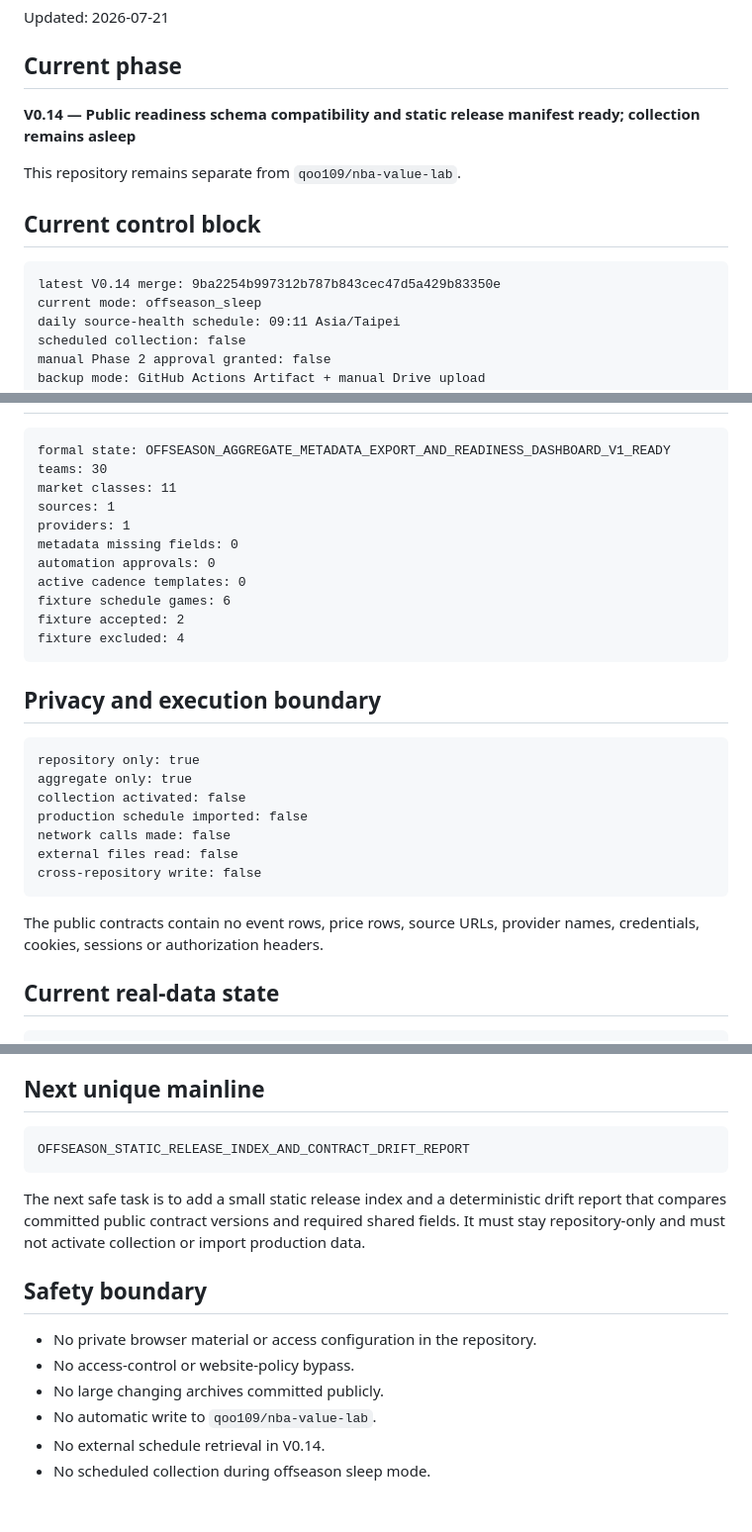
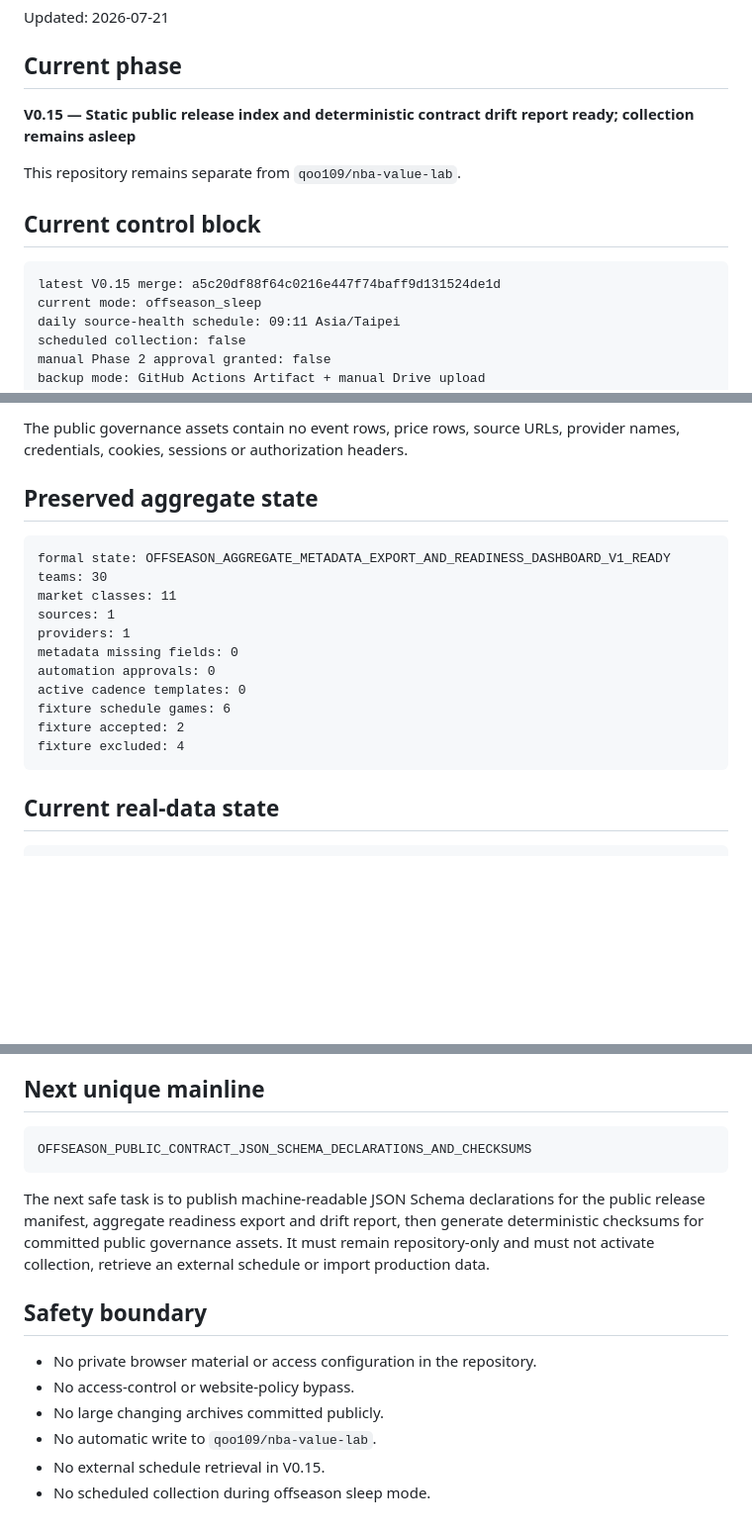
Before and after one commit to qoo109/nba-odds-history-hub, a Markdown page: PROJECT_STATUS.md, 3 parts joined by grey strips. Shown at 99% size. Rendered like a GitHub page; blank space fills up the shorter version.

````diff
--- a/PROJECT_STATUS.md
+++ b/PROJECT_STATUS.md
@@ -4,14 +4,14 @@ Updated: 2026-07-21
 
 ## Current phase
 
-**V0.14 — Public readiness schema compatibility and static release manifest ready; collection remains asleep**
+**V0.15 — Static public release index and deterministic contract drift report ready; collection remains asleep**
 
 This repository remains separate from `qoo109/nba-value-lab`.
 
 ## Current control block
 
 ```text
-latest V0.14 merge: 9ba2254b997312b787b843cec47d5a429b83350e
+latest V0.15 merge: a5c20df88f64c0216e447f74baff9d131524de1d
 current mode: offseason_sleep
 daily source-health schedule: 09:11 Asia/Taipei
 scheduled collection: false
@@ -74,3 +126,6 @@ current mode: offseason_sleep
+The public governance assets contain no event rows, price rows, source URLs, provider names, credentials, cookies, sessions or authorization headers.
+
+## Preserved aggregate state
 
 ```text
 formal state: OFFSEASON_AGGREGATE_METADATA_EXPORT_AND_READINESS_DASHBOARD_V1_READY
@@ -85,20 +140,6 @@ fixture schedule games: 6
 fixture accepted: 2
 fixture excluded: 4
 ```
-
-## Privacy and execution boundary
-
-```text
-repository only: true
-aggregate only: true
-collection activated: false
-production schedule imported: false
-network calls made: false
-external files read: false
-cross-repository write: false
-```
-
-The public contracts contain no event rows, price rows, source URLs, provider names, credentials, cookies, sessions or authorization headers.
 
 ## Current real-data state
 
@@ -129,10 +170,10 @@ The request remains inactive during the offseason.
 ## Next unique mainline
 
 ```text
-OFFSEASON_STATIC_RELEASE_INDEX_AND_CONTRACT_DRIFT_REPORT
+OFFSEASON_PUBLIC_CONTRACT_JSON_SCHEMA_DECLARATIONS_AND_CHECKSUMS
 ```
 
-The next safe task is to add a small static release index and a deterministic drift report that compares committed public contract versions and required shared fields. It must stay repository-only and must not activate collection or import production data.
+The next safe task is to publish machine-readable JSON Schema declarations for the public release manifest, aggregate readiness export and drift report, then generate deterministic checksums for committed public governance assets. It must remain repository-only and must not activate collection, retrieve an external schedule or import production data.
 
 ## Safety boundary
 
@@ -140,5 +181,5 @@ The next safe task is to add a small static release index and a deterministic dr
 - No access-control or website-policy bypass.
 - No large changing archives committed publicly.
 - No automatic write to `qoo109/nba-value-lab`.
-- No external schedule retrieval in V0.14.
+- No external schedule retrieval in V0.15.
 - No scheduled collection during offseason sleep mode.
````
Also changed, not shown: other parts of PROJECT_STATUS.md (+65 -13 lines).
